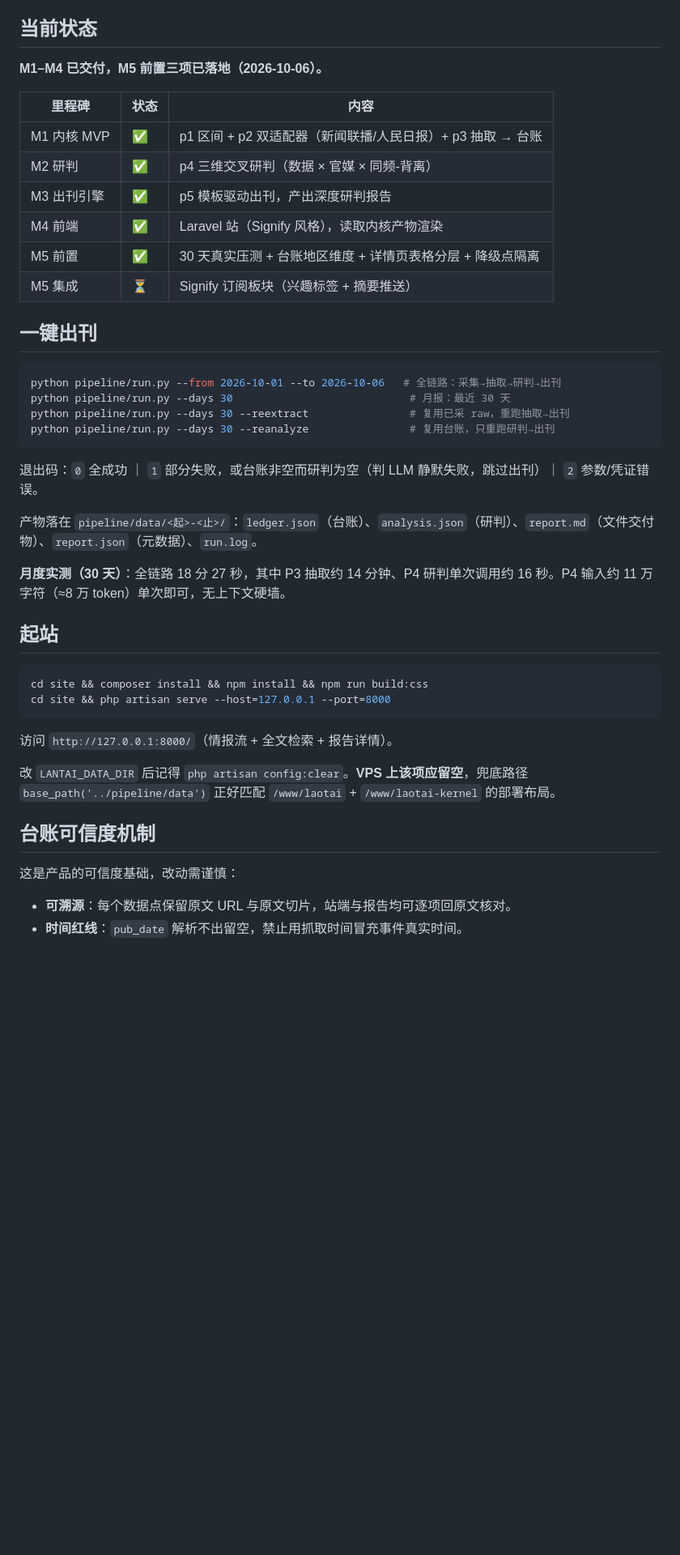
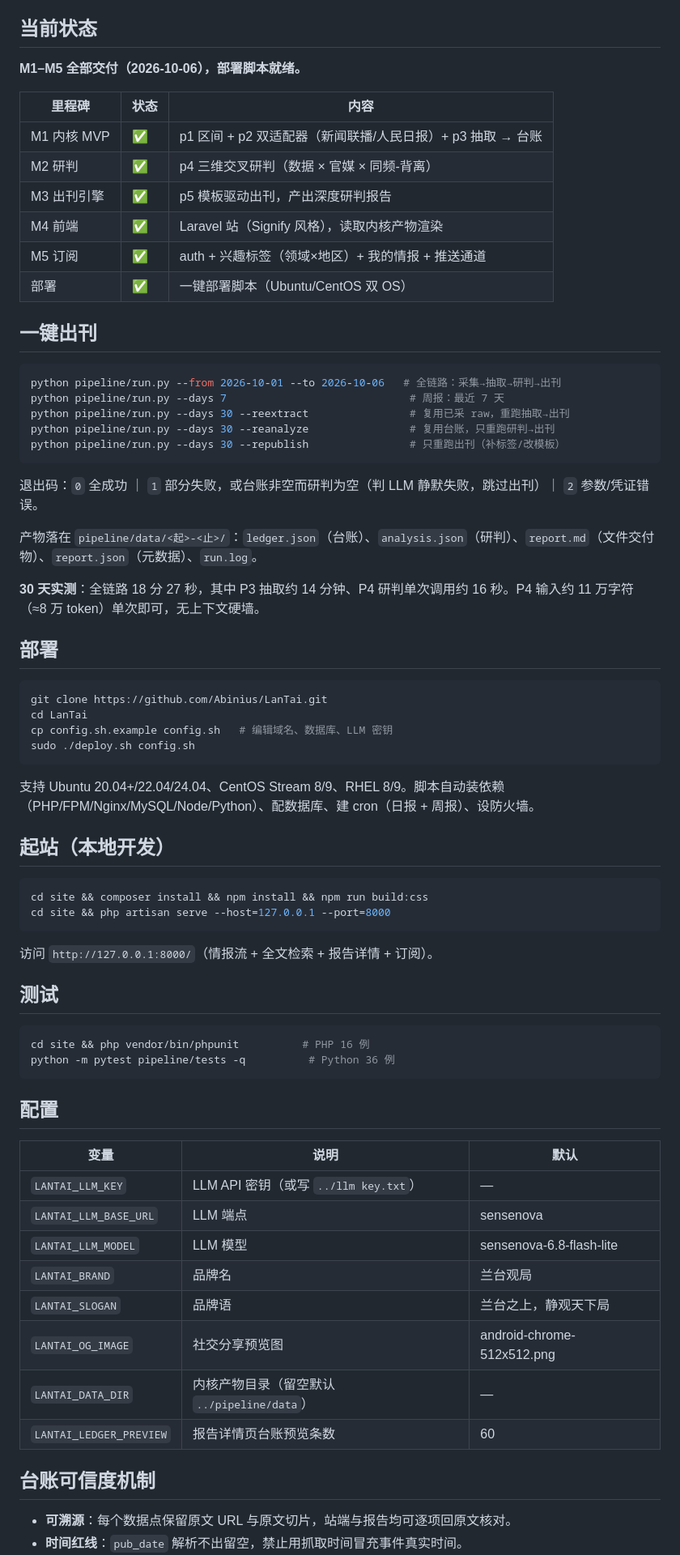
Before and after one commit to Abinius/LanTai, a Markdown page: README.md, the part around one of its changes. Shown at 81% size. Drawn GitHub-style; blank space fills up the shorter version.

````diff
--- a/README.md
+++ b/README.md
@@ -10,7 +10,7 @@
 
 ## 当前状态
 
-**M1–M4 已交付，M5 前置三项已落地（2026-10-06）。**
+**M1–M5 全部交付（2026-10-06），部署脚本就绪。**
 
 | 里程碑 | 状态 | 内容 |
 |---|---|---|
@@ -18,38 +18,66 @@
 | M2 研判 | ✅ | p4 三维交叉研判（数据 × 官媒 × 同频-背离） |
 | M3 出刊引擎 | ✅ | p5 模板驱动出刊，产出深度研判报告 |
 | M4 前端 | ✅ | Laravel 站（Signify 风格），读取内核产物渲染 |
-| M5 前置 | ✅ | 30 天真实压测 + 台账地区维度 + 详情页表格分层 + 降级点隔离 |
-| M5 集成 | ⏳ | Signify 订阅板块（兴趣标签 + 摘要推送） |
+| M5 订阅 | ✅ | auth + 兴趣标签（领域×地区）+ 我的情报 + 推送通道 |
+| 部署 | ✅ | 一键部署脚本（Ubuntu/CentOS 双 OS） |
 
 ## 一键出刊
 
 ```bash
 python pipeline/run.py --from 2026-10-01 --to 2026-10-06   # 全链路：采集→抽取→研判→出刊
-python pipeline/run.py --days 30                            # 月报：最近 30 天
+python pipeline/run.py --days 7                             # 周报：最近 7 天
 python pipeline/run.py --days 30 --reextract                # 复用已采 raw，重跑抽取→出刊
 python pipeline/run.py --days 30 --reanalyze                # 复用台账，只重跑研判→出刊
+python pipeline/run.py --days 30 --republish                # 只重跑出刊（补标签/改模板）
 ```
 
 退出码：`0` 全成功 ｜ `1` 部分失败，或台账非空而研判为空（判 LLM 静默失败，跳过出刊）｜ `2` 参数/凭证错误。
 
 产物落在 `pipeline/data/<起>-<止>/`：`ledger.json`（台账）、`analysis.json`（研判）、`report.md`（文件交付物）、`report.json`（元数据）、`run.log`。
 
-**月度实测（30 天）**：全链路 18 分 27 秒，其中 P3 抽取约 14 分钟、P4 研判单次调用约 16 秒。P4 输入约 11 万字符（≈8 万 token）单次即可，无上下文硬墙。
+**30 天实测**：全链路 18 分 27 秒，其中 P3 抽取约 14 分钟、P4 研判单次调用约 16 秒。P4 输入约 11 万字符（≈8 万 token）单次即可，无上下文硬墙。
 
-## 起站
+## 部署
+
+```bash
+git clone https://github.com/Abinius/LanTai.git
+cd LanTai
+cp config.sh.example config.sh   # 编辑域名、数据库、LLM 密钥
+sudo ./deploy.sh config.sh
+```
+
+支持 Ubuntu 20.04+/22.04/24.04、CentOS Stream 8/9、RHEL 8/9。脚本自动装依赖（PHP/FPM/Nginx/MySQL/Node/Python）、配数据库、建 cron（日报 + 周报）、设防火墙。
+
+## 起站（本地开发）
 
 ```bash
 cd site && composer install && npm install && npm run build:css
 cd site && php artisan serve --host=127.0.0.1 --port=8000
 ```
 
-访问 `http://127.0.0.1:8000/`（情报流 + 全文检索 + 报告详情）。
+访问 `http://127.0.0.1:8000/`（情报流 + 全文检索 + 报告详情 + 订阅）。
 
-改 `LANTAI_DATA_DIR` 后记得 `php artisan config:clear`。**VPS 上该项应留空**，兜底路径 `base_path('../pipeline/data')` 正好匹配 `/www/laotai` + `/www/laotai-kernel` 的部署布局。
+## 测试
+
+```bash
+cd site && php vendor/bin/phpunit          # PHP 16 例
+python -m pytest pipeline/tests -q          # Python 36 例
+```
+
+## 配置
+
+| 变量 | 说明 | 默认 |
+|---|---|---|
+| `LANTAI_LLM_KEY` | LLM API 密钥（或写 `../llm key.txt`） | — |
+| `LANTAI_LLM_BASE_URL` | LLM 端点 | sensenova |
+| `LANTAI_LLM_MODEL` | LLM 模型 | sensenova-6.8-flash-lite |
+| `LANTAI_BRAND` | 品牌名 | 兰台观局 |
+| `LANTAI_SLOGAN` | 品牌语 | 兰台之上，静观天下局 |
+| `LANTAI_OG_IMAGE` | 社交分享预览图 | android-chrome-512x512.png |
+| `LANTAI_DATA_DIR` | 内核产物目录（留空默认 `../pipeline/data`） | — |
+| `LANTAI_LEDGER_PREVIEW` | 报告详情页台账预览条数 | 60 |
 
 ## 台账可信度机制
-
-这是产品的可信度基础，改动需谨慎：
 
 - **可溯源**：每个数据点保留原文 URL 与原文切片，站端与报告均可逐项回原文核对。
 - **时间红线**：`pub_date` 解析不出留空，禁止用抓取时间冒充事件真实时间。
````
Also changed, not shown: other parts of README.md (+11 -20 lines).
